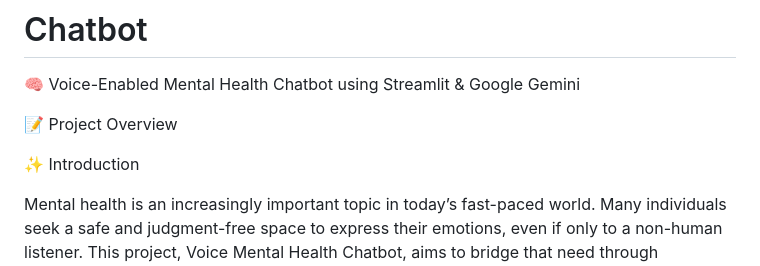
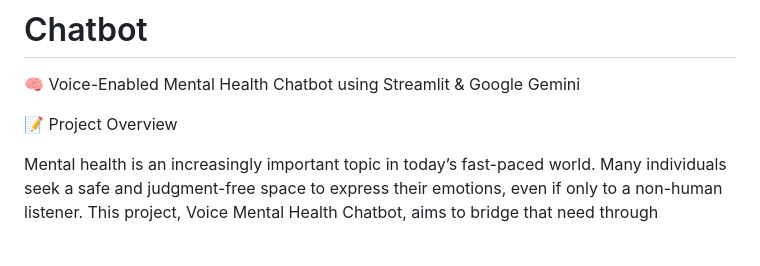
Before and after one commit to AmbilyVelayudhan/Chatbot, a Markdown page: README.md, the part around the change. Drawn GitHub-style; blank space fills up the shorter version.

```diff
--- a/README.md
+++ b/README.md
@@ -3,8 +3,6 @@
 🧠 Voice-Enabled Mental Health Chatbot using Streamlit & Google Gemini
 
 📝 Project Overview
-
-✨ Introduction
 
 Mental health is an increasingly important topic in today’s fast-paced world. Many individuals seek a safe and judgment-free space to express their emotions, even if only to a non-human listener. This project, Voice Mental Health Chatbot, aims to bridge that need through technology — providing a kind, always-available chatbot that listens to users either through voice or text and responds empathetically.
 
```
